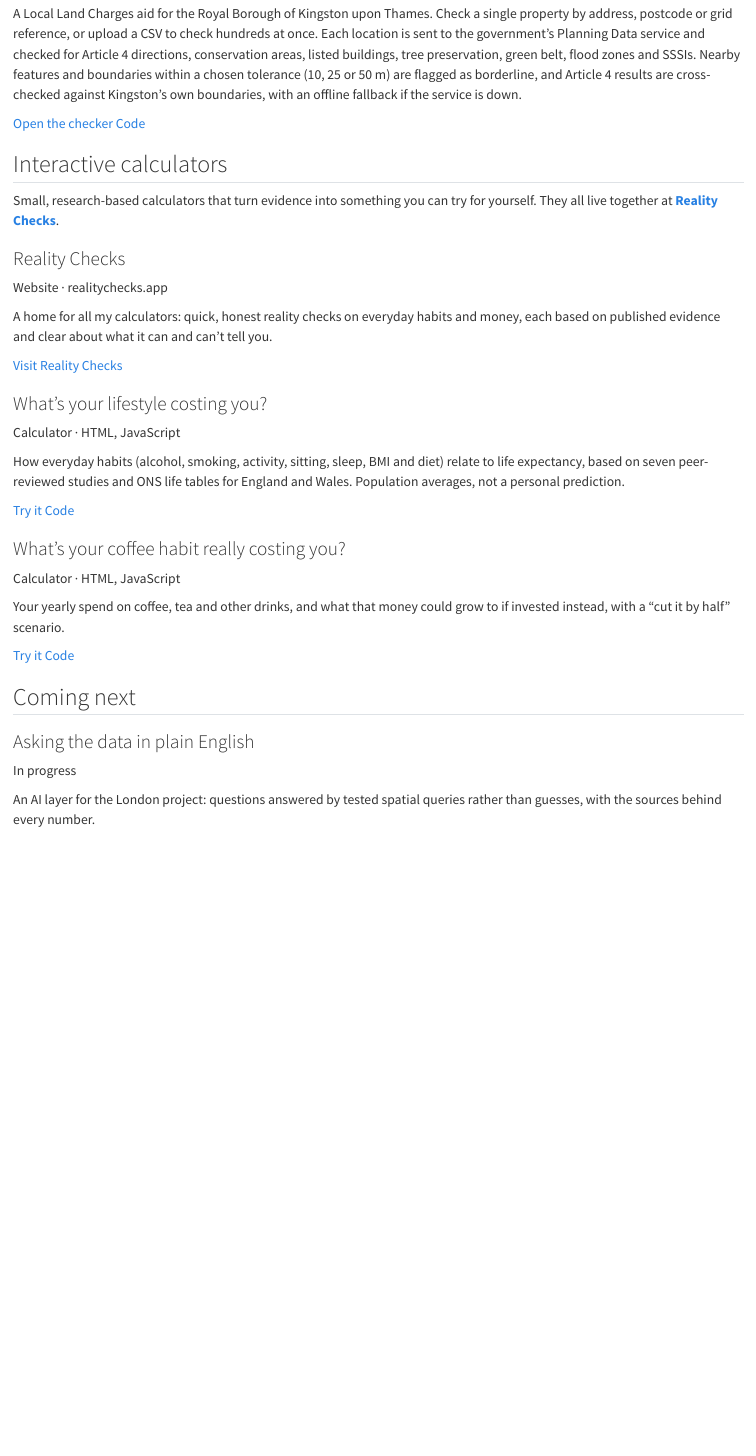
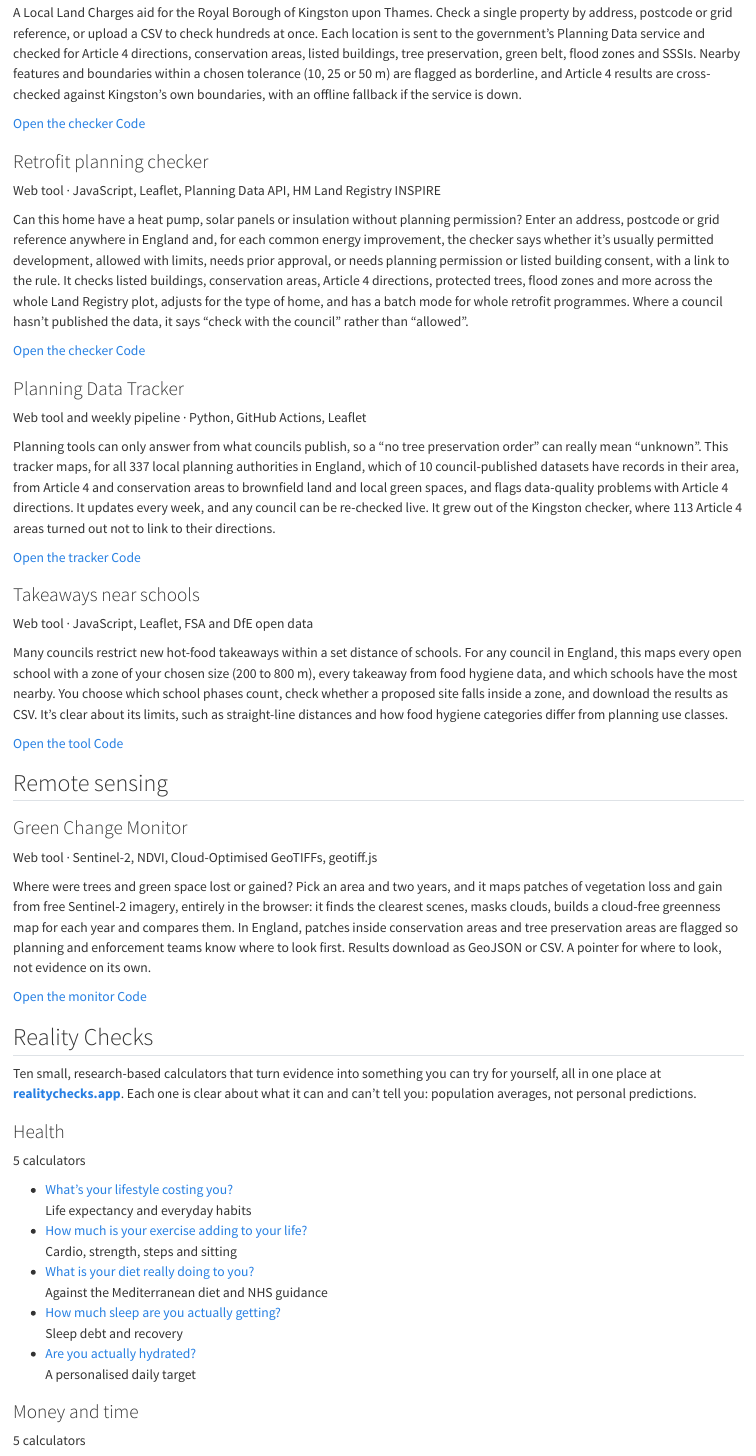
Before and after one commit to eritrouib/eritrouib.github.io, a Quarto document (projects.qmd): the page in a window 1100 px wide, from 660 px down before the commit and from 690 px down after it, so that both start at the same text. Rendered offline with R 4.5, knitr and Pandoc in place of Quarto, with nearby package versions.

Commit message:
adding new projects

```diff
--- a/projects.qmd
+++ b/projects.qmd
@@ -40,49 +40,67 @@
 <p class="links"><a href="https://etymo.co.uk/Article4Kingston/">Open the checker</a> <a href="https://github.com/eritrouib/Article4Kingston">Code</a></p>
 :::
 
+::: {.card-et}
+### Retrofit planning checker
+<p class="meta">Web tool · JavaScript, Leaflet, Planning Data API, HM Land Registry INSPIRE</p>
+
+Can this home have a heat pump, solar panels or insulation without planning permission? Enter an address, postcode or grid reference anywhere in England and, for each common energy improvement, the checker says whether it's usually permitted development, allowed with limits, needs prior approval, or needs planning permission or listed building consent, with a link to the rule. It checks listed buildings, conservation areas, Article 4 directions, protected trees, flood zones and more across the whole Land Registry plot, adjusts for the type of home, and has a batch mode for whole retrofit programmes. Where a council hasn't published the data, it says "check with the council" rather than "allowed".
+
+<p class="links"><a href="https://etymo.co.uk/RetrofitChecker/">Open the checker</a> <a href="https://github.com/eritrouib/RetrofitChecker">Code</a></p>
 :::
 
-## Interactive calculators
+::: {.card-et}
+### Planning Data Tracker
+<p class="meta">Web tool and weekly pipeline · Python, GitHub Actions, Leaflet</p>
 
-Small, research-based calculators that turn evidence into something you can try for yourself. They all live together at **[Reality Checks](https://realitychecks.app)**.
+Planning tools can only answer from what councils publish, so a "no tree preservation order" can really mean "unknown". This tracker maps, for all 337 local planning authorities in England, which of 10 council-published datasets have records in their area, from Article 4 and conservation areas to brownfield land and local green spaces, and flags data-quality problems with Article 4 directions. It updates every week, and any council can be re-checked live. It grew out of the Kingston checker, where 113 Article 4 areas turned out not to link to their directions.
+
+<p class="links"><a href="https://etymo.co.uk/PlanningDataTracker/">Open the tracker</a> <a href="https://github.com/eritrouib/PlanningDataTracker">Code</a></p>
+:::
+
+::: {.card-et}
+### Takeaways near schools
+<p class="meta">Web tool · JavaScript, Leaflet, FSA and DfE open data</p>
+
+Many councils restrict new hot-food takeaways within a set distance of schools. For any council in England, this maps every open school with a zone of your chosen size (200 to 800 m), every takeaway from food hygiene data, and which schools have the most nearby. You choose which school phases count, check whether a proposed site falls inside a zone, and download the results as CSV. It's clear about its limits, such as straight-line distances and how food hygiene categories differ from planning use classes.
+
+<p class="links"><a href="https://etymo.co.uk/TakeawaysNearSchools/">Open the tool</a> <a href="https://github.com/eritrouib/TakeawaysNearSchools">Code</a></p>
+:::
+
+:::
+
+## Remote sensing
 
 ::: {.cards}
 
 ::: {.card-et}
-### Reality Checks
-<p class="meta">Website · realitychecks.app</p>
+### Green Change Monitor
+<p class="meta">Web tool · Sentinel-2, NDVI, Cloud-Optimised GeoTIFFs, geotiff.js</p>
 
-A home for all my calculators: quick, honest reality checks on everyday habits and money, each based on published evidence and clear about what it can and can't tell you.
+Where were trees and green space lost or gained? Pick an area and two years, and it maps patches of vegetation loss and gain from free Sentinel-2 imagery, entirely in the browser: it finds the clearest scenes, masks clouds, builds a cloud-free greenness map for each year and compares them. In England, patches inside conservation areas and tree preservation areas are flagged so planning and enforcement teams know where to look first. Results download as GeoJSON or CSV. A pointer for where to look, not evidence on its own.
 
-<p class="links"><a href="https://realitychecks.app">Visit Reality Checks</a></p>
-:::
-
-::: {.card-et}
-### What's your lifestyle costing you?
-<p class="meta">Calculator · HTML, JavaScript</p>
-
-How everyday habits (alcohol, smoking, activity, sitting, sleep, BMI and diet) relate to life expectancy, based on seven peer-reviewed studies and ONS life tables for England and Wales. Population averages, not a personal prediction.
-
-<p class="links"><a href="https://etymo.co.uk/life-calculator/">Try it</a> <a href="https://github.com/eritrouib/life-calculator">Code</a></p>
-:::
-
-::: {.card-et}
-### What's your coffee habit really costing you?
-<p class="meta">Calculator · HTML, JavaScript</p>
-
-Your yearly spend on coffee, tea and other drinks, and what that money could grow to if invested instead, with a "cut it by half" scenario.
-
-<p class="links"><a href="https://etymo.co.uk/coffee-cost-calculator/">Try it</a> <a href="https://github.com/eritrouib/coffee-cost-calculator">Code</a></p>
+<p class="links"><a href="https://etymo.co.uk/GreenChangeMonitor/">Open the monitor</a> <a href="https://github.com/eritrouib/GreenChangeMonitor">Code</a></p>
 :::
 
 :::
 
-## Coming next
+## Reality Checks
+
+Ten small, research-based calculators that turn evidence into something you can try for yourself, all in one place at **[realitychecks.app](https://realitychecks.app)**. Each one is clear about what it can and can't tell you: population averages, not personal predictions.
 
 ::: {.cards}
 
-::: {.card-et .soon}
-### Asking the data in plain English
-<p class="meta">In progress</p>
+::: {.card-et}
+### Health
+<p class="meta">5 calculators</p>
 
-An AI layer for the London project: questions answered by tested spatial queries rather than guesses, with the sources behind every number.
+- [What's your lifestyle costing you?](https://realitychecks.app/life-calculator/)<br><span class="tool-note">Life expectancy and everyday habits</span>
+- [How much is your exercise adding to your life?](https://realitychecks.app/exercise/)<br><span class="tool-note">Cardio, strength, steps and sitting</span>
+- [What is your diet really doing to you?](https://realitychecks.app/diet-quality/)<br><span class="tool-note">Against the Mediterranean diet and NHS guidance</span>
+- [How much sleep are you actually getting?](https://realitychecks.app/sleep/)<br><span class="tool-note">Sleep debt and recovery</span>
+- [Are you actually hydrated?](https://realitychecks.app/hydration/)<br><span class="tool-note">A personalised daily target</span>
+:::
+
+::: {.card-et}
+### Money and time
+<p class="meta">5 calculators</p>
--- a/styles.scss
+++ b/styles.scss
@@ -56,3 +56,6 @@
 .callout-figure img { border: 1px solid #D5DADD; border-radius: 6px; }
 
 .listing-title { font-family: $headings-font-family; font-weight: 800; }
+
+.card-et li { margin-bottom: .55rem; }
+.tool-note { font-size: .88em; color: #6b6478; }
```
Also changed, not shown: docs/search.json, projects.qmd (10 more changed lines), 7 other files.
